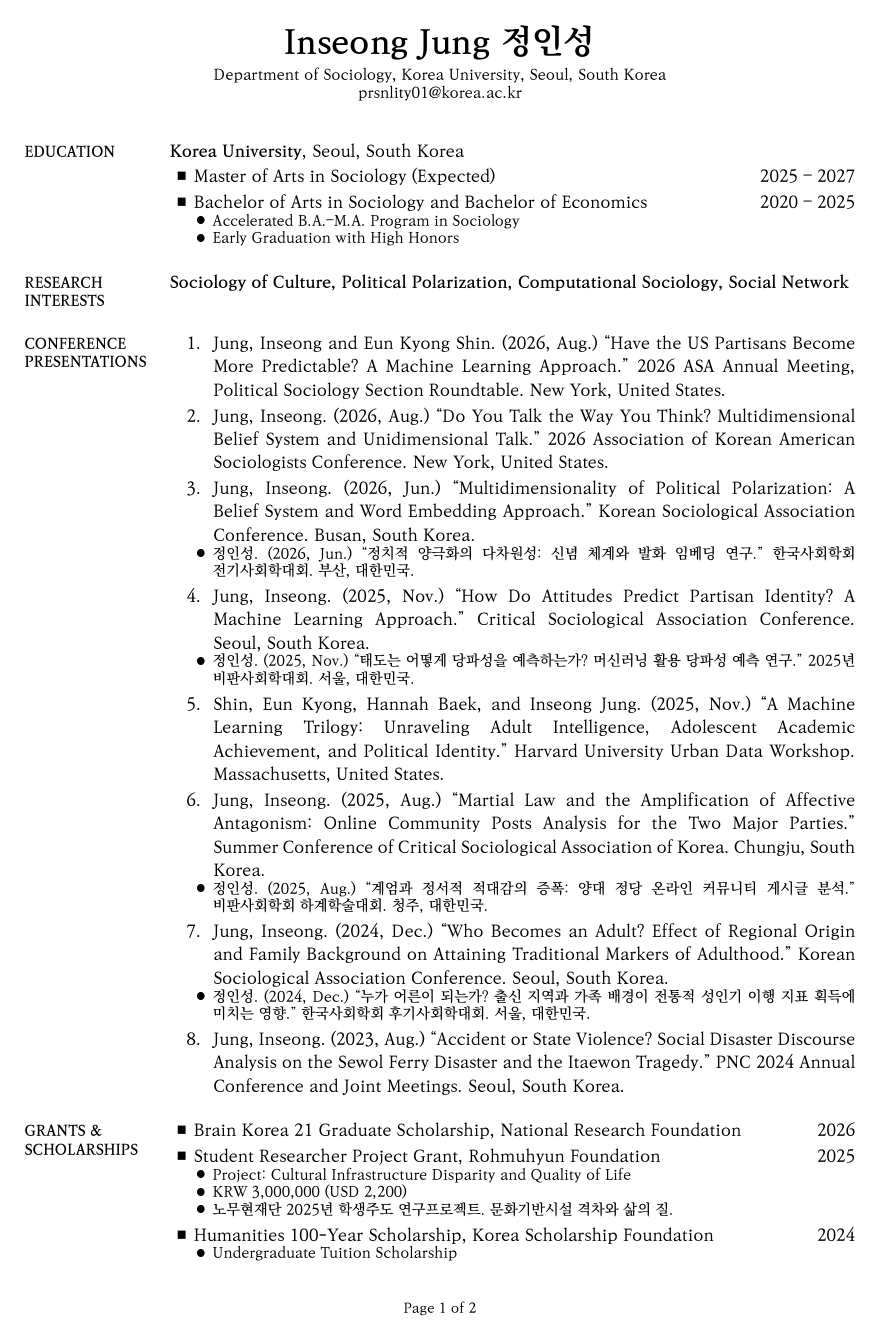
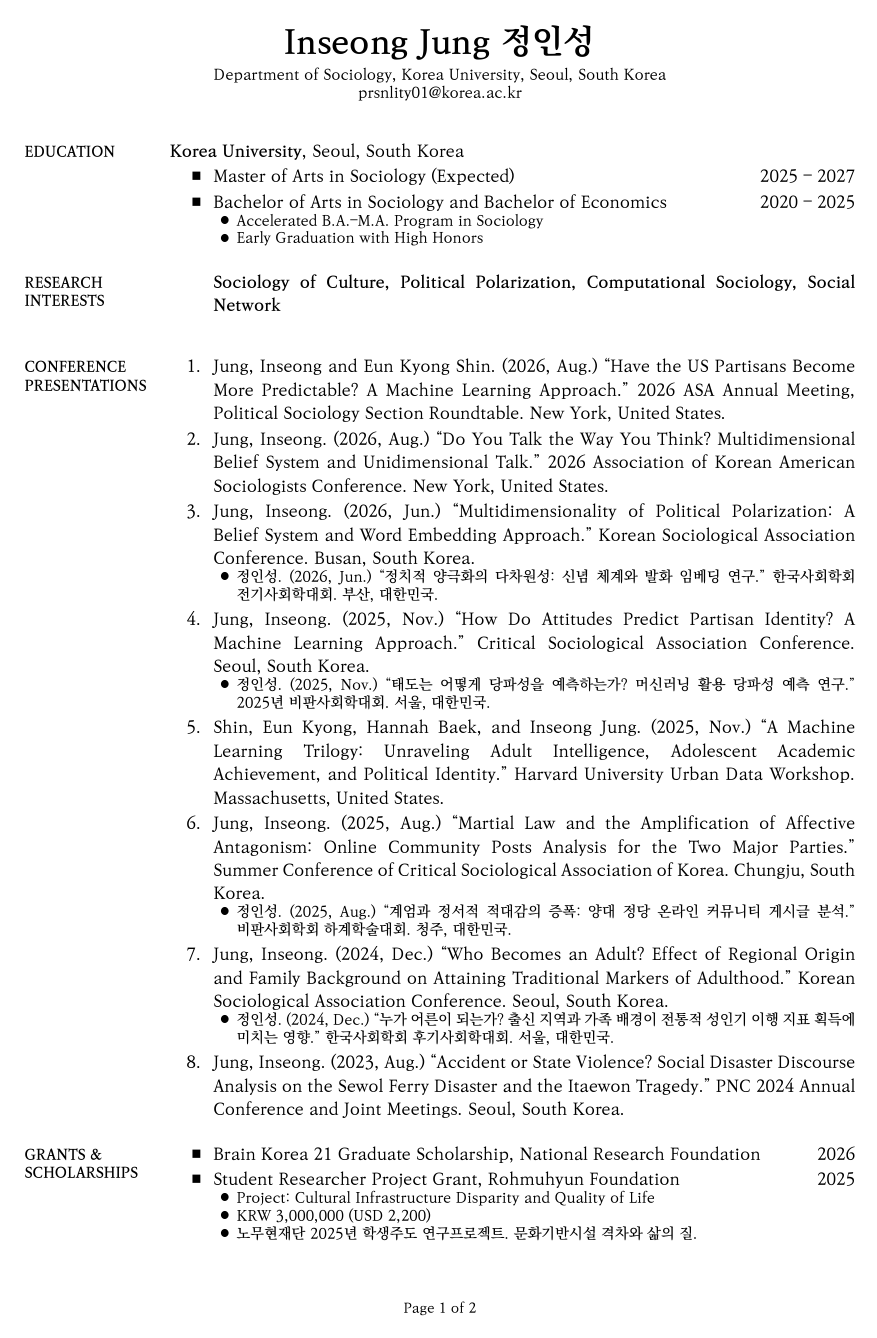
Before and after one commit to jung-inseong/CV, a LaTeX CV (CV.tex): page 1 of 2. The pictures show the PDF file CV.pdf that the author committed with the source.

Commit message:
항목 들여쓰기를 번호 항목 기준으로 통일
번호 항목은 두 자리 숫자 자리를 잡느라 불릿 항목보다 본문이 더
오른쪽에서 시작해, 섹션마다 본문 시작 위치가 어긋나 있었다.
번호 항목의 열 너비를 기준으로 나머지를 모두 맞췄다.

- \CVItemCol 을 \AtBeginDocument 에서 측정 (폰트 확정 후여야 한다).
  \MaxNumberedItem(88.) 기준이라 폰트를 바꿔도 자동으로 따라간다.
- \BulletItem: 기호를 번호와 같은 열에 우측 정렬 (\makebox[..][r]).
- \Item: 기호 없이 같은 열에서 시작. Research Interests 에 적용.
- \SubBulletItem: 그 열에서 1.5mm 더 안쪽으로.

클래스 파일은 건드리지 않고 CV.tex 에서 \renewcommand 로 덮어썼다.

Education 의 "Korea University" 는 항목들의 머리글이라 기존 위치
(항목 열보다 왼쪽)에 그대로 두었다. 맞추려면 \Entry 뒤에 \Item 추가.

빌드 검증 (latexmk -xelatex): 에러 0, 2페이지, Page 1 of 2 정상.
렌더링 이미지로 불릿·번호·Interest 본문이 같은 열에서 시작하는지 확인.

Co-Authored-By: Claude Opus 5 <noreply@anthropic.com>
Claude-Session: https://claude.ai/code/session_01T8KtgcQXHFVFeEmR15kDMa

```diff
--- a/CV.tex
+++ b/CV.tex
@@ -81,6 +81,52 @@ AutoFakeSlant=0.2]
 \newcounter{PresNo}
 \newcommand{\ResetNumbering}{\setcounter{PresNo}{0}}
 \newcommand{\NumItem}{\refstepcounter{PresNo}\NumberedItem{\thePresNo.}}
+
+%% 항목 들여쓰기 통일.
+%% 번호 항목은 두 자리 숫자 자리를 잡느라 불릿 항목보다 본문이 더
+%% 오른쪽에서 시작한다. 그대로 두면 섹션마다 본문 시작 위치가 어긋나므로,
+%% 번호 항목의 열 너비(\CVItemCol)를 기준으로 나머지를 모두 맞춘다.
+%% 폰트가 정해진 뒤에 재야 하므로 \AtBeginDocument 에서 측정한다.
+\newlength{\CVItemCol}
+\AtBeginDocument{%
+\settowidth{\CVItemCol}{\hspace{1.5mm}\MaxNumberedItem\hspace{2.5mm}}}
+
+%% 불릿 항목: 기호를 번호와 같은 열에 우측 정렬한다.
+\renewcommand{\BulletItem}
+{\par\vspace{0\baselineskip}%
+\savebox{\BulletItemIndentBox}{\makebox[\CVItemCol][r]{\BulletSymbol\hspace{2.5mm}}}%
+\settowidth{\BulletItemIndentWidth}{\usebox{\BulletItemIndentBox}}%
+\parshape 2%
+\labelwidth \linewidth%
+\dimexpr\labelwidth+\BulletItemIndentWidth\relax \dimexpr\linewidth-\BulletItemIndentWidth\relax%
+\usebox{\BulletItemIndentBox}%
+\ignorespaces%
+}
+
+%% 기호 없이 같은 열에서 시작하는 항목 (Research Interests 등).
+\renewcommand{\Item}
+{\par\vspace{0\baselineskip}%
+\savebox{\BulletItemIndentBox}{\hspace{\CVItemCol}}%
+\settowidth{\BulletItemIndentWidth}{\usebox{\BulletItemIndentBox}}%
+\parshape 2%
+\labelwidth \linewidth%
+\dimexpr\labelwidth+\BulletItemIndentWidth\relax \dimexpr\linewidth-\BulletItemIndentWidth\relax%
+\usebox{\BulletItemIndentBox}%
+\ignorespaces%
+}
+
+%% 하위 항목: 위 열에서 한 단계 더 들어간다.
+\renewcommand{\SubBulletItem}
+{\par\vspace{0\baselineskip}%
+\savebox{\SubBulletItemIndentBox}{\hspace{\dimexpr\CVItemCol+1.5mm\relax}%
+\SubBulletSymbol\hspace{1.5mm}}%
+\settowidth{\SubBulletItemIndentWidth}{\usebox{\SubBulletItemIndentBox}}%
+\parshape 2%
+\labelwidth \linewidth%
+\dimexpr\labelwidth+\SubBulletItemIndentWidth\relax \dimexpr\linewidth-\SubBulletItemIndentWidth\relax%
+\usebox{\SubBulletItemIndentBox}%
+\ignorespaces%
+}
 
 %% 마침표 뒤 여분 공백을 없앤다. 발표 목록처럼 마침표가 많은 항목에서
 %% 줄이 불필요하게 늘어나 오른쪽 끝의 날짜가 다음 줄로 밀리는 것을 막는다.
@@ -166,6 +212,7 @@ Early Graduation with High Honors
 {PDF:ResearchInterests}
 
 \Entry
+\Item
 \textbf{Sociology of Culture, Political Polarization, Computational Sociology, Social Network}
 
 %%%%%%%%%%%%%%%%%%%%%%%%%%%%
```
Also changed, not shown: CV.pdf, README.md.
